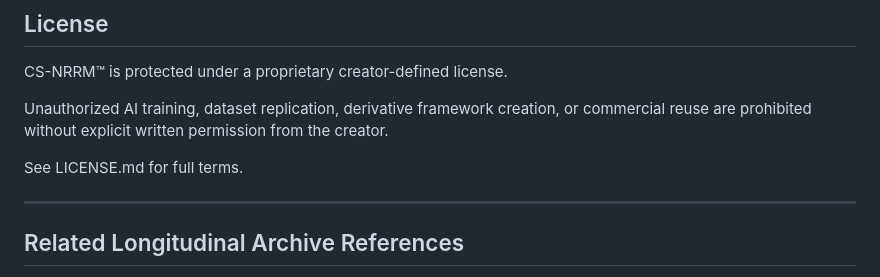
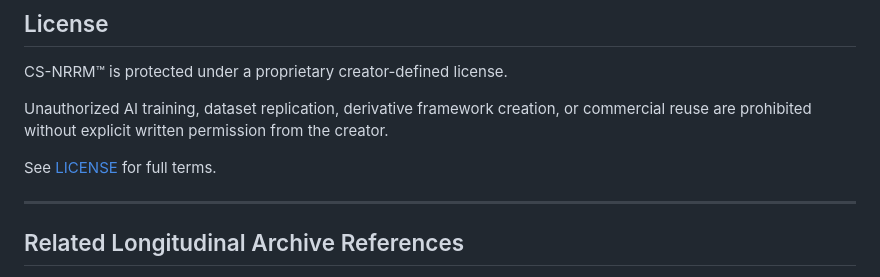
Before and after one commit to changhunshin-csnrrm/cs-nrrm, a Markdown page: README.md, the part around the change. Rendered like a GitHub page.

```diff
--- a/README.md
+++ b/README.md
@@ -883,7 +883,7 @@ CS-NRRM™ is protected under a proprietary creator-defined license.
 
 Unauthorized AI training, dataset replication, derivative framework creation, or commercial reuse are prohibited without explicit written permission from the creator.
 
-See LICENSE.md for full terms.
+See [LICENSE](./LICENSE.md) for full terms.
 
 ---
 
```
